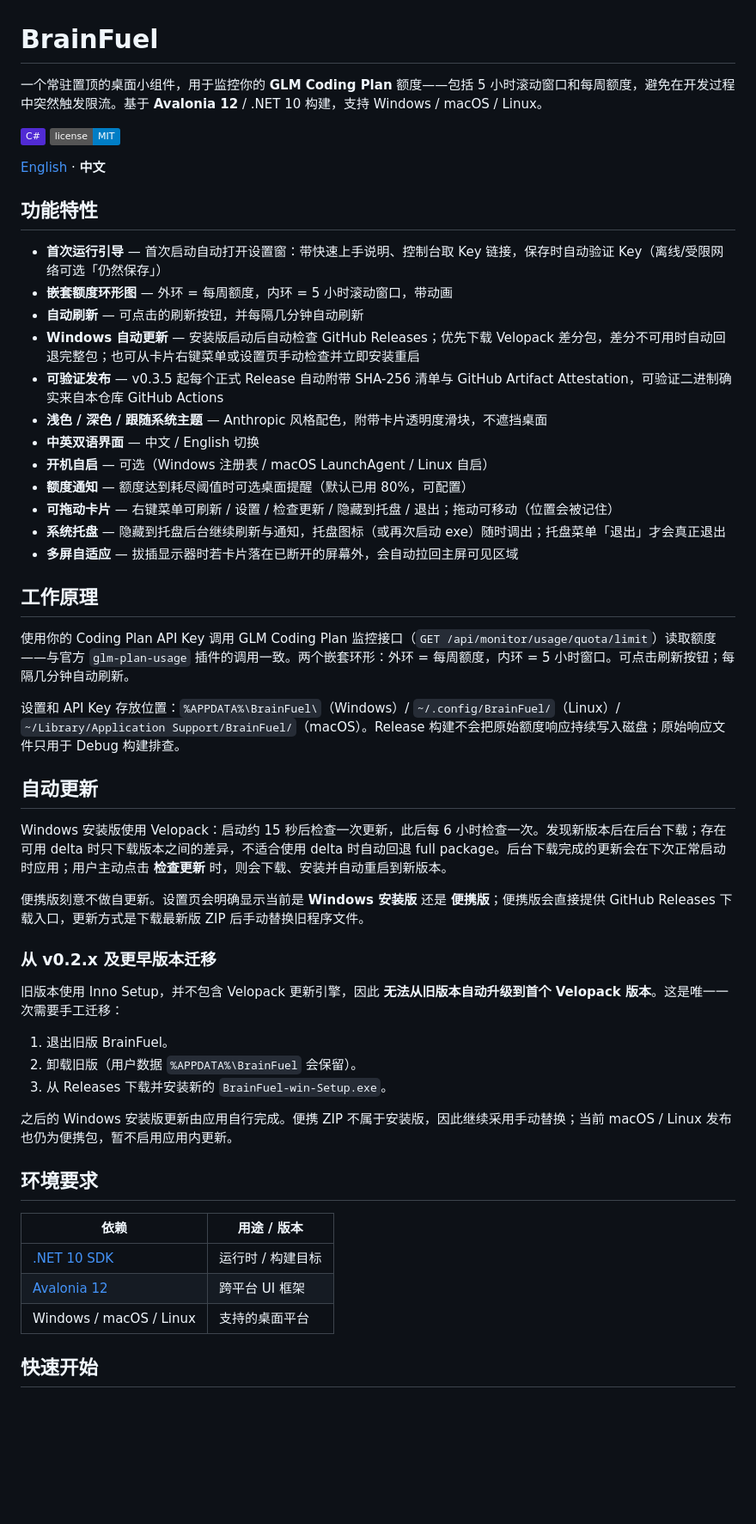
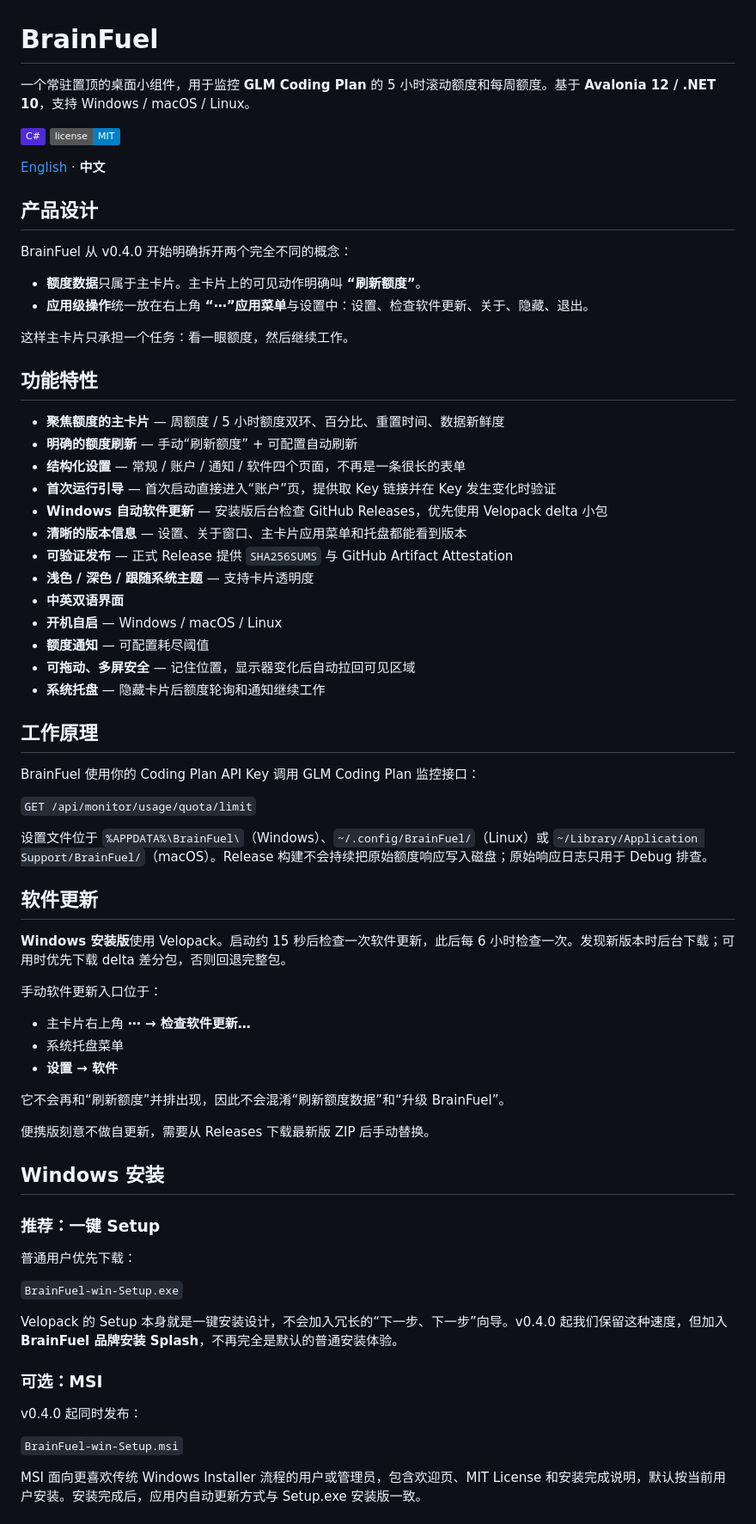
Before and after one commit to turinglambdaai/brainfuel, a Markdown page: README.zh-CN.md, the part around one of its changes. Shown at 86% size. Rendered like a GitHub page; badges without logos; blank space fills up the shorter version.

```diff
--- a/README.zh-CN.md
+++ b/README.zh-CN.md
@@ -1,54 +1,73 @@
 # BrainFuel
 
-一个常驻置顶的桌面小组件，用于监控你的 **GLM Coding Plan** 额度——包括 5 小时滚动窗口和每周额度，避免在开发过程中突然触发限流。基于 **Avalonia 12** / .NET 10 构建，支持 Windows / macOS / Linux。
+一个常驻置顶的桌面小组件，用于监控 **GLM Coding Plan** 的 5 小时滚动额度和每周额度。基于 **Avalonia 12 / .NET 10**，支持 Windows / macOS / Linux。
 
 ![C#](https://img.shields.io/badge/C%23-512BD4?logo=csharp&logoColor=white) [![License](https://img.shields.io/badge/license-MIT-blue)](LICENSE)
 
 [English](README.md) · **中文**
 
+## 产品设计
+
+BrainFuel 从 v0.4.0 开始明确拆开两个完全不同的概念：
+
+- **额度数据**只属于主卡片。主卡片上的可见动作明确叫 **“刷新额度”**。
+- **应用级操作**统一放在右上角 **“⋯”应用菜单**与设置中：设置、检查软件更新、关于、隐藏、退出。
+
+这样主卡片只承担一个任务：看一眼额度，然后继续工作。
+
 ## 功能特性
 
-- **首次运行引导** — 首次启动自动打开设置窗：带快速上手说明、控制台取 Key 链接，保存时自动验证 Key（离线/受限网络可选「仍然保存」）
-- **嵌套额度环形图** — 外环 = 每周额度，内环 = 5 小时滚动窗口，带动画
-- **自动刷新** — 可点击的刷新按钮，并每隔几分钟自动刷新
-- **Windows 自动更新** — 安装版启动后自动检查 GitHub Releases；优先下载 Velopack 差分包，差分不可用时自动回退完整包；也可从卡片右键菜单或设置页手动检查并立即安装重启
-- **可验证发布** — v0.3.5 起每个正式 Release 自动附带 SHA-256 清单与 GitHub Artifact Attestation，可验证二进制确实来自本仓库 GitHub Actions
-- **浅色 / 深色 / 跟随系统主题** — Anthropic 风格配色，附带卡片透明度滑块，不遮挡桌面
-- **中英双语界面** — 中文 / English 切换
-- **开机自启** — 可选（Windows 注册表 / macOS LaunchAgent / Linux 自启）
-- **额度通知** — 额度达到耗尽阈值时可选桌面提醒（默认已用 80%，可配置）
-- **可拖动卡片** — 右键菜单可刷新 / 设置 / 检查更新 / 隐藏到托盘 / 退出；拖动可移动（位置会被记住）
-- **系统托盘** — 隐藏到托盘后台继续刷新与通知，托盘图标（或再次启动 exe）随时调出；托盘菜单「退出」才会真正退出
-- **多屏自适应** — 拔插显示器时若卡片落在已断开的屏幕外，会自动拉回主屏可见区域
+- **聚焦额度的主卡片** — 周额度 / 5 小时额度双环、百分比、重置时间、数据新鲜度
+- **明确的额度刷新** — 手动“刷新额度” + 可配置自动刷新
+- **结构化设置** — 常规 / 账户 / 通知 / 软件四个页面，不再是一条很长的表单
+- **首次运行引导** — 首次启动直接进入“账户”页，提供取 Key 链接并在 Key 发生变化时验证
+- **Windows 自动软件更新** — 安装版后台检查 GitHub Releases，优先使用 Velopack delta 小包
+- **清晰的版本信息** — 设置、关于窗口、主卡片应用菜单和托盘都能看到版本
+- **可验证发布** — 正式 Release 提供 `SHA256SUMS` 与 GitHub Artifact Attestation
+- **浅色 / 深色 / 跟随系统主题** — 支持卡片透明度
+- **中英双语界面**
+- **开机自启** — Windows / macOS / Linux
+- **额度通知** — 可配置耗尽阈值
+- **可拖动、多屏安全** — 记住位置，显示器变化后自动拉回可见区域
+- **系统托盘** — 隐藏卡片后额度轮询和通知继续工作
 
 ## 工作原理
 
-使用你的 Coding Plan API Key 调用 GLM Coding Plan 监控接口（`GET /api/monitor/usage/quota/limit`）读取额度——与官方 `glm-plan-usage` 插件的调用一致。两个嵌套环形：外环 = 每周额度，内环 = 5 小时窗口。可点击刷新按钮；每隔几分钟自动刷新。
+BrainFuel 使用你的 Coding Plan API Key 调用 GLM Coding Plan 监控接口：
 
-设置和 API Key 存放位置：`%APPDATA%\BrainFuel\`（Windows）/ `~/.config/BrainFuel/`（Linux）/ `~/Library/Application Support/BrainFuel/`（macOS）。Release 构建不会把原始额度响应持续写入磁盘；原始响应文件只用于 Debug 构建排查。
+`GET /api/monitor/usage/quota/limit`
 
-## 自动更新
+设置文件位于 `%APPDATA%\BrainFuel\`（Windows）、`~/.config/BrainFuel/`（Linux）或 `~/Library/Application Support/BrainFuel/`（macOS）。Release 构建不会持续把原始额度响应写入磁盘；原始响应日志只用于 Debug 排查。
 
-Windows 安装版使用 Velopack：启动约 15 秒后检查一次更新，此后每 6 小时检查一次。发现新版本后在后台下载；存在可用 delta 时只下载版本之间的差异，不适合使用 delta 时自动回退 full package。后台下载完成的更新会在下次正常启动时应用；用户主动点击 **检查更新** 时，则会下载、安装并自动重启到新版本。
+## 软件更新
 
-便携版刻意不做自更新。设置页会明确显示当前是 **Windows 安装版** 还是 **便携版**；便携版会直接提供 GitHub Releases 下载入口，更新方式是下载最新版 ZIP 后手动替换旧程序文件。
+**Windows 安装版**使用 Velopack。启动约 15 秒后检查一次软件更新，此后每 6 小时检查一次。发现新版本时后台下载；可用时优先下载 delta 差分包，否则回退完整包。
 
-### 从 v0.2.x 及更早版本迁移
+手动软件更新入口位于：
 
-旧版本使用 Inno Setup，并不包含 Velopack 更新引擎，因此 **无法从旧版本自动升级到首个 Velopack 版本**。这是唯一一次需要手工迁移：
+- 主卡片右上角 **⋯ → 检查软件更新…**
+- 系统托盘菜单
+- **设置 → 软件**
 
-1. 退出旧版 BrainFuel。
-2. 卸载旧版（用户数据 `%APPDATA%\BrainFuel` 会保留）。
-3. 从 Releases 下载并安装新的 `BrainFuel-win-Setup.exe`。
+它不会再和“刷新额度”并排出现，因此不会混淆“刷新额度数据”和“升级 BrainFuel”。
 
-之后的 Windows 安装版更新由应用自行完成。便携 ZIP 不属于安装版，因此继续采用手动替换；当前 macOS / Linux 发布也仍为便携包，暂不启用应用内更新。
+便携版刻意不做自更新，需要从 Releases 下载最新版 ZIP 后手动替换。
 
-## 环境要求
+## Windows 安装
 
-| 依赖 | 用途 / 版本 |
-|------|-------------|
-| [.NET 10 SDK](https://dotnet.microsoft.com/) | 运行时 / 构建目标 |
-| [Avalonia 12](https://avaloniaui.net/) | 跨平台 UI 框架 |
-| Windows / macOS / Linux | 支持的桌面平台 |
+### 推荐：一键 Setup
 
-## 快速开始
+普通用户优先下载：
+
+`BrainFuel-win-Setup.exe`
+
+Velopack 的 Setup 本身就是一键安装设计，不会加入冗长的“下一步、下一步”向导。v0.4.0 起我们保留这种速度，但加入 **BrainFuel 品牌安装 Splash**，不再完全是默认的普通安装体验。
+
+### 可选：MSI
+
+v0.4.0 起同时发布：
+
+`BrainFuel-win-Setup.msi`
+
+MSI 面向更喜欢传统 Windows Installer 流程的用户或管理员，包含欢迎页、MIT License 和安装完成说明，默认按当前用户安装。安装完成后，应用内自动更新方式与 Setup.exe 安装版一致。
+
```
Also changed, not shown: other parts of README.zh-CN.md (+65 -65 lines).
